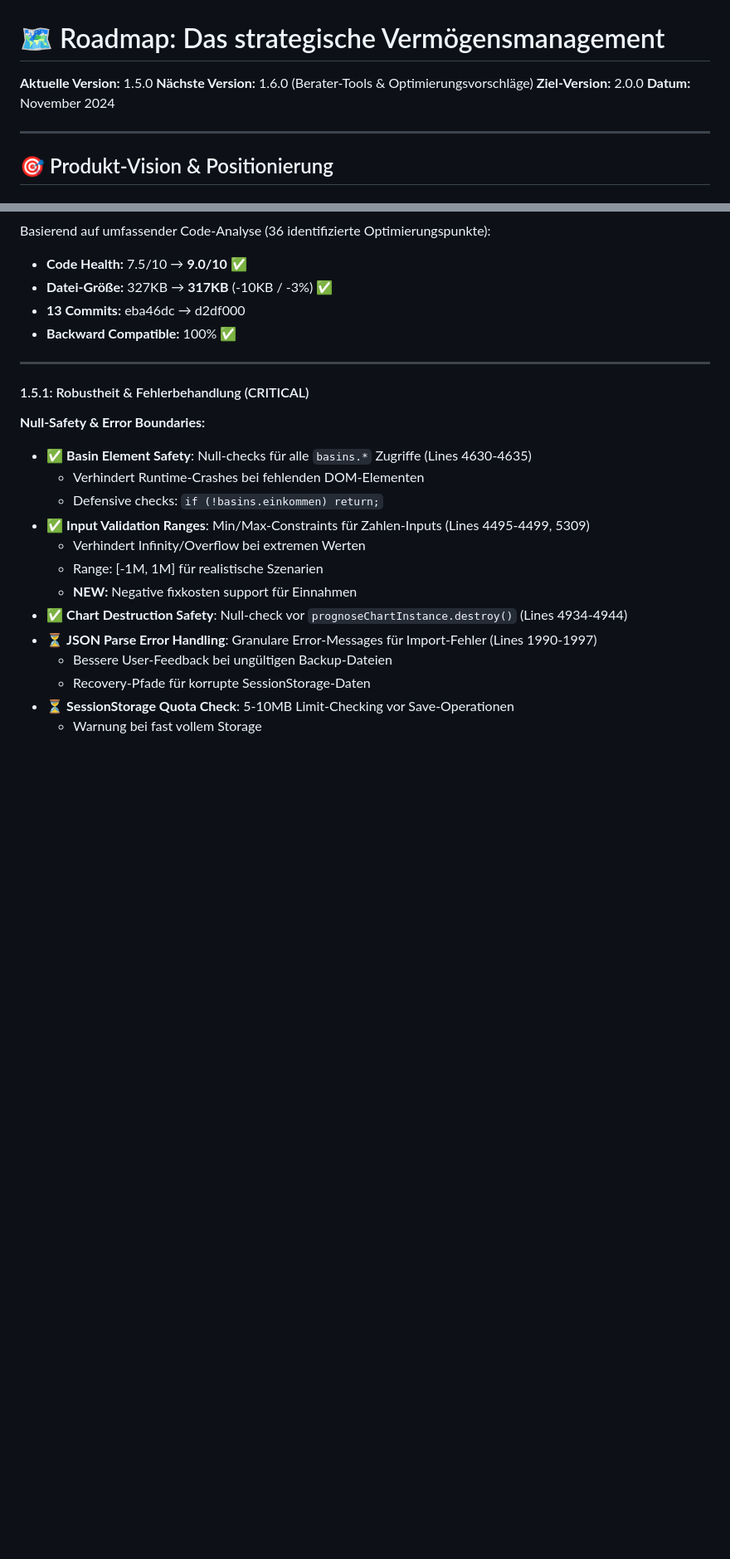
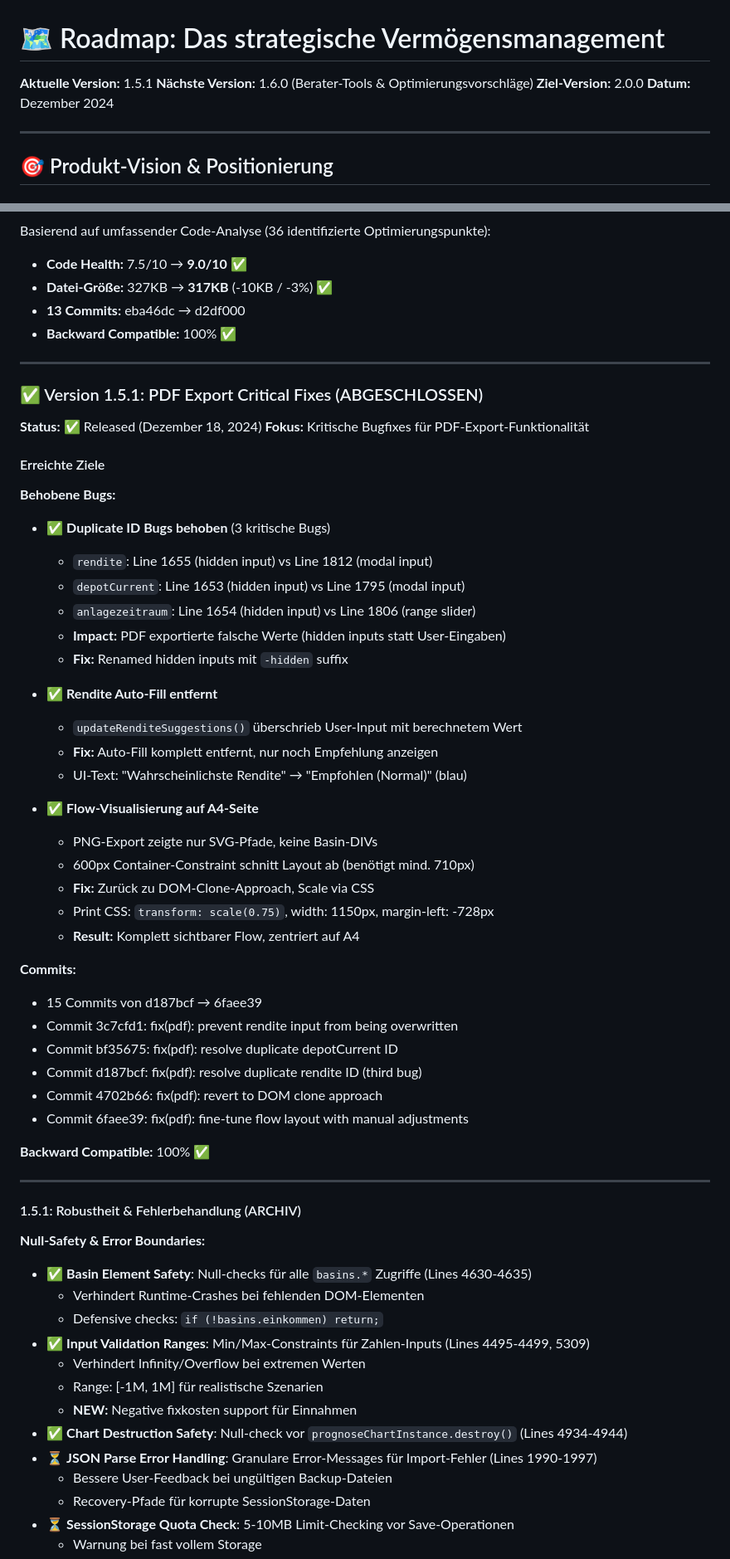
Before and after one commit to Montoliou/MultiAccountMLP, a Markdown page: ROADMAP.md, 2 parts joined by grey strips. Shown at 83% size. GitHub-like rendering; blank space fills up the shorter version.

Commit message:
docs(roadmap): update to v1.5.1 release status
Added v1.5.1 section documenting PDF export critical fixes:
- 3 duplicate ID bugs resolved (rendite, depotCurrent, anlagezeitraum)
- Rendite auto-fill removed
- Flow visualization fixed for A4 page
- 15 commits from d187bcf to 6faee39
- Updated version header to 1.5.1

🤖 Generated with [Claude Code](https://claude.com/claude-code)

Co-Authored-By: Claude Sonnet 4.5 <noreply@anthropic.com>

```diff
--- a/ROADMAP.md
+++ b/ROADMAP.md
@@ -1,9 +1,9 @@
 # 🗺️ Roadmap: Das strategische Vermögensmanagement
 
-**Aktuelle Version:** 1.5.0
+**Aktuelle Version:** 1.5.1
 **Nächste Version:** 1.6.0 (Berater-Tools & Optimierungsvorschläge)
 **Ziel-Version:** 2.0.0
-**Datum:** November 2024
+**Datum:** Dezember 2024
 
 ---
 
@@ -257,7 +257,46 @@ Basierend auf umfassender Code-Analyse (36 identifizierte Optimierungspunkte):
 
 ---
 
-#### 1.5.1: Robustheit & Fehlerbehandlung (CRITICAL)
+### ✅ Version 1.5.1: PDF Export Critical Fixes (ABGESCHLOSSEN)
+
+**Status:** ✅ Released (Dezember 18, 2024)
+**Fokus:** Kritische Bugfixes für PDF-Export-Funktionalität
+
+#### Erreichte Ziele
+
+**Behobene Bugs:**
+- ✅ **Duplicate ID Bugs behoben** (3 kritische Bugs)
+  - `rendite`: Line 1655 (hidden input) vs Line 1812 (modal input)
+  - `depotCurrent`: Line 1653 (hidden input) vs Line 1795 (modal input)
+  - `anlagezeitraum`: Line 1654 (hidden input) vs Line 1806 (range slider)
+  - **Impact:** PDF exportierte falsche Werte (hidden inputs statt User-Eingaben)
+  - **Fix:** Renamed hidden inputs mit `-hidden` suffix
+
+- ✅ **Rendite Auto-Fill entfernt**
+  - `updateRenditeSuggestions()` überschrieb User-Input mit berechnetem Wert
+  - **Fix:** Auto-Fill komplett entfernt, nur noch Empfehlung anzeigen
+  - UI-Text: "Wahrscheinlichste Rendite" → "Empfohlen (Normal)" (blau)
+
+- ✅ **Flow-Visualisierung auf A4-Seite**
+  - PNG-Export zeigte nur SVG-Pfade, keine Basin-DIVs
+  - 600px Container-Constraint schnitt Layout ab (benötigt mind. 710px)
+  - **Fix:** Zurück zu DOM-Clone-Approach, Scale via CSS
+  - Print CSS: `transform: scale(0.75)`, width: 1150px, margin-left: -728px
+  - **Result:** Komplett sichtbarer Flow, zentriert auf A4
+
+**Commits:**
+- 15 Commits von d187bcf → 6faee39
+- Commit 3c7cfd1: fix(pdf): prevent rendite input from being overwritten
+- Commit bf35675: fix(pdf): resolve duplicate depotCurrent ID
+- Commit d187bcf: fix(pdf): resolve duplicate rendite ID (third bug)
+- Commit 4702b66: fix(pdf): revert to DOM clone approach
+- Commit 6faee39: fix(pdf): fine-tune flow layout with manual adjustments
+
+**Backward Compatible:** 100% ✅
+
+---
+
+#### 1.5.1: Robustheit & Fehlerbehandlung (ARCHIV)
 
 **Null-Safety & Error Boundaries:**
 - ✅ **Basin Element Safety**: Null-checks für alle `basins.*` Zugriffe (Lines 4630-4635)
```
